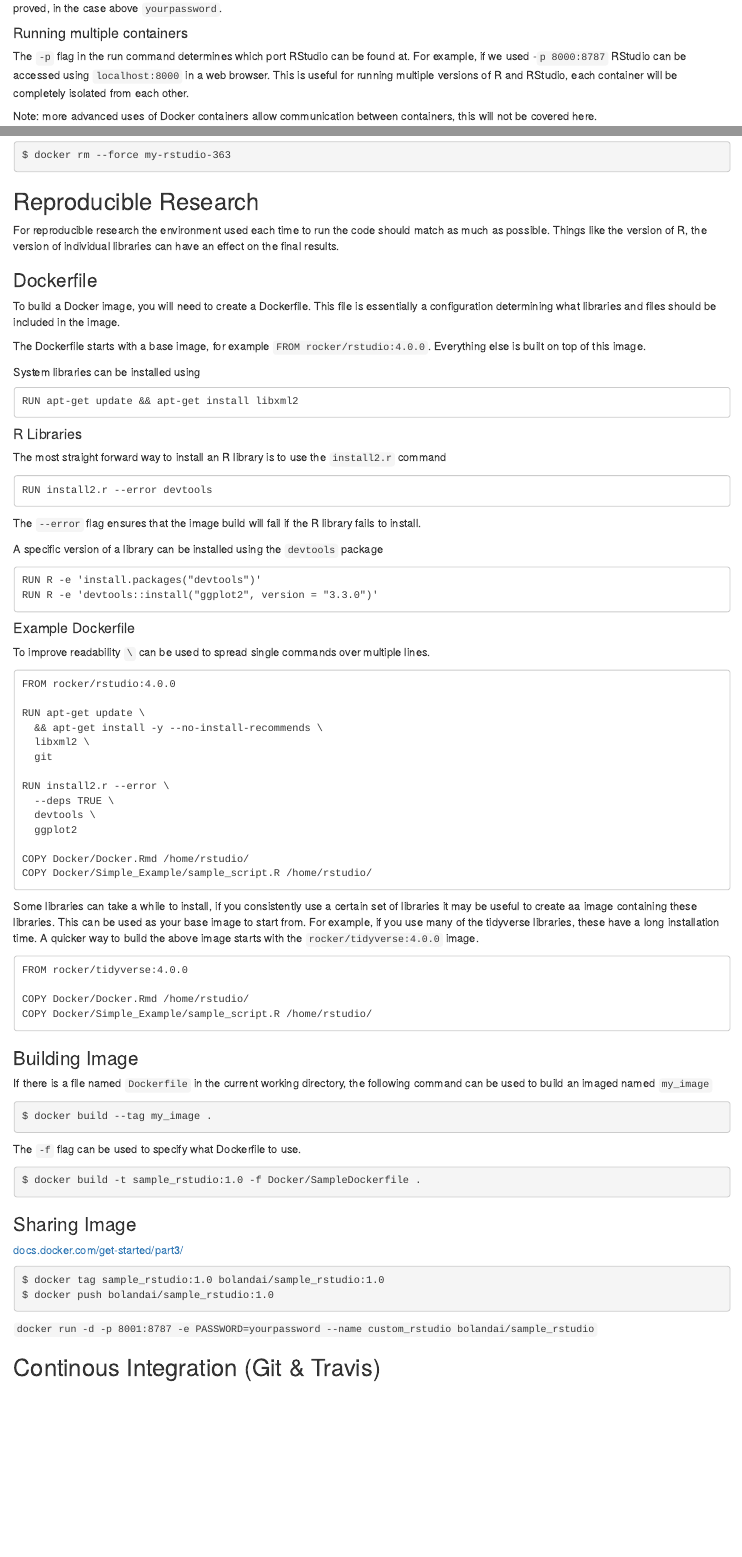
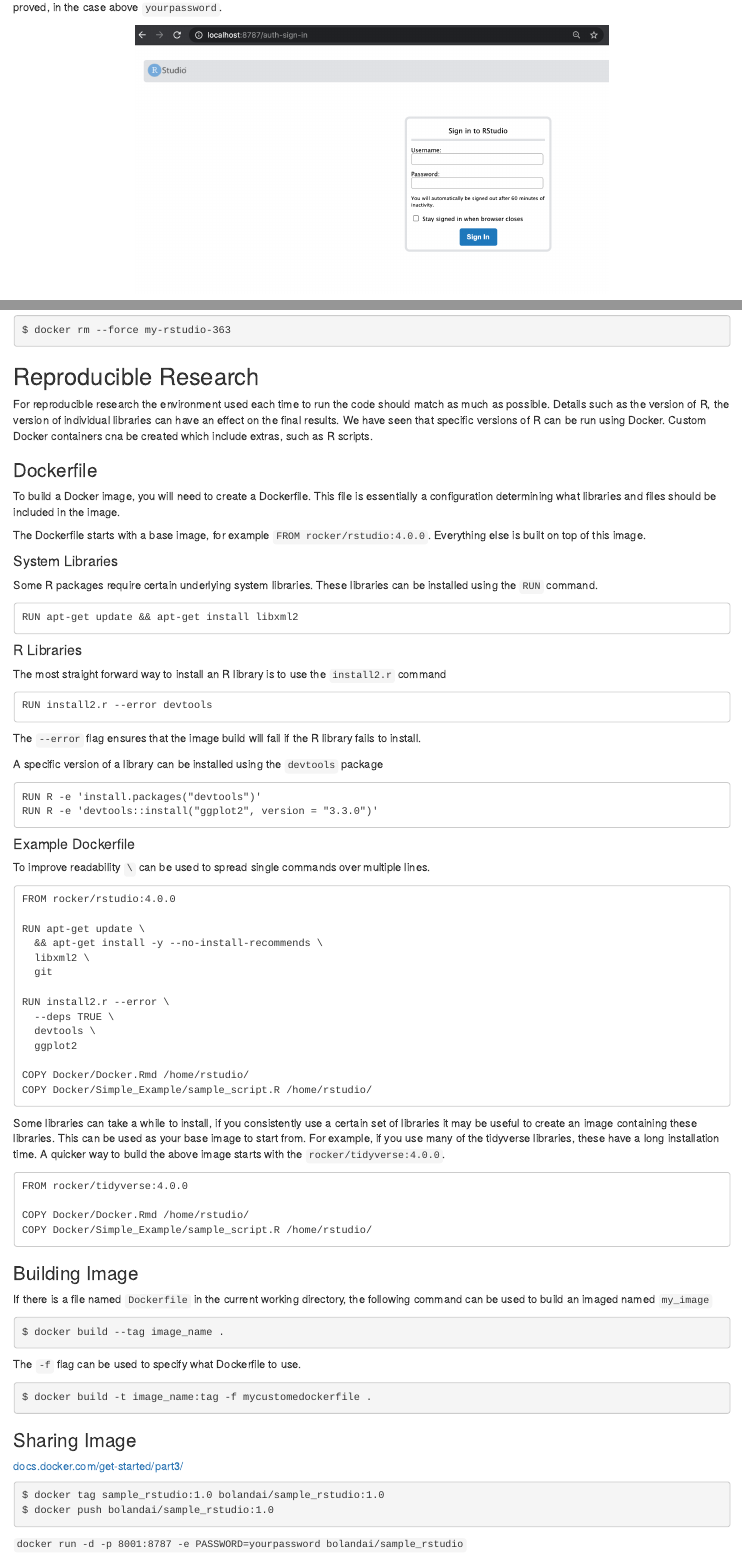
Before and after one commit to aboland/ReproducibleResearch, an R Markdown document (Docker/Docker.Rmd): the page in a window 1100 px wide, from 1030 px down before the commit and from 1010 px down after it, so that both start at the same text, and a second part further down, joined at a grey line. Rendered offline with R 4.5, knitr and Pandoc, with nearby package versions.

Commit message:
Testing png image inclusion

````diff
--- a/Docker/Docker.Rmd
+++ b/Docker/Docker.Rmd
@@ -67,9 +66,17 @@ CONTAINER ID  IMAGE                 COMMAND  CREATED        STATUS        PORTS
 
 RStudio can now be opened by going to `localhost:8787` in a web browser. The user name will be `rstudio` and password will be the variable proved, in the case above `yourpassword`.
 
+
+```{r , echo = F, out.width=600, fig.align='center'}
+include_graphics("images/rstudio_login.png")
+```
+
+
+
 #### Running multiple containers
 
-The `-p` flag in the run command determines which port RStudio can be found at. For example, if we used -`p 8000:8787` RStudio can be accessed using `localhost:8000` in a web browser. This is useful for running multiple versions of R and RStudio, each container will be completely isolated from each other.
+The `-p` flag in the run command determines which port RStudio can be found at.
+For example, if we used -`p 8000:8787` RStudio will then be accessible using `localhost:8000` in a web browser. This is useful for running multiple versions of R and RStudio, each container will be completely isolated from each other.
 
 Note: more advanced uses of Docker containers allow communication between containers, this will not be covered here.
 
@@ -108,7 +115,7 @@ $ docker rm --force my-rstudio-363
 
 ## Reproducible Research
 
-For reproducible research the environment used each time to run the code should match as much as possible. Things like the version of R, the version of individual libraries can have an effect on the final results.
+For reproducible research the environment used each time to run the code should match as much as possible. Details such as the version of R, the version of individual libraries can have an effect on the final results. We have seen that specific versions of R can be run using Docker. Custom Docker containers cna be created which include extras, such as R scripts.
 
 
 ### Dockerfile
@@ -116,17 +123,12 @@ For reproducible research the environment used each time to run the code should
 To build a Docker image, you will need to create a Dockerfile. This file is essentially a configuration determining what libraries and files should be included in the image.
 
 
-
-<!-- RUN apt-get update \ -->
-<!--   && apt-get install -y --no-install-recommends \ -->
-
-<!-- install2.r --error \ -->
-<!--     --deps TRUE  -->
-
-
 The Dockerfile starts with a base image, for example `FROM rocker/rstudio:4.0.0`. Everything else is built on top of this image.
 
-System libraries can be installed using
+#### System Libraries
+
+Some R packages require certain underlying system libraries. These libraries can be installed using the `RUN` command.
+
 ```
 RUN apt-get update && apt-get install libxml2
 ```
@@ -168,7 +170,7 @@ COPY Docker/Docker.Rmd /home/rstudio/
 COPY Docker/Simple_Example/sample_script.R /home/rstudio/
 ```
 
-Some libraries can take a while to install, if you consistently use a certain set of libraries it may be useful to create aa image containing these libraries. This can be used as your base image to start from. For example, if you use many of the tidyverse libraries, these have a long installation time. A quicker way to build the above image starts with the `rocker/tidyverse:4.0.0` image.
+Some libraries can take a while to install, if you consistently use a certain set of libraries it may be useful to create an image containing these libraries. This can be used as your base image to start from. For example, if you use many of the tidyverse libraries, these have a long installation time. A quicker way to build the above image starts with the `rocker/tidyverse:4.0.0`.
 
 ```
 FROM rocker/tidyverse:4.0.0
@@ -183,13 +185,13 @@ COPY Docker/Simple_Example/sample_script.R /home/rstudio/
 If there is a file named `Dockerfile` in the current working directory, the following command can be used to build an imaged named `my_image`
 
 ```{bash, eval =FALSE}
-$ docker build --tag my_image .
+$ docker build --tag image_name .
 ```
 
 The `-f` flag can be used to specify what Dockerfile to use.
 
 ```{bash, eval =FALSE}
-$ docker build -t sample_rstudio:1.0 -f Docker/SampleDockerfile .
+$ docker build -t image_name:tag -f mycustomedockerfile .
 ```
 
 
@@ -204,6 +206,6 @@ $ docker push bolandai/sample_rstudio:1.0
 ```
 
 
-`docker run -d -p 8001:8787 -e PASSWORD=yourpassword --name custom_rstudio bolandai/sample_rstudio`
+`docker run -d -p 8001:8787 -e PASSWORD=yourpassword bolandai/sample_rstudio`
 
-## Continous Integration (Git & Travis)
+<!-- ## Continous Integration (Git & Travis) -->
````
Also changed, not shown: Docker/Docker.html, Docker/images/rstudio_login.png (added), Docker/Docker.Rmd (9 more changed lines), 1 other file.
